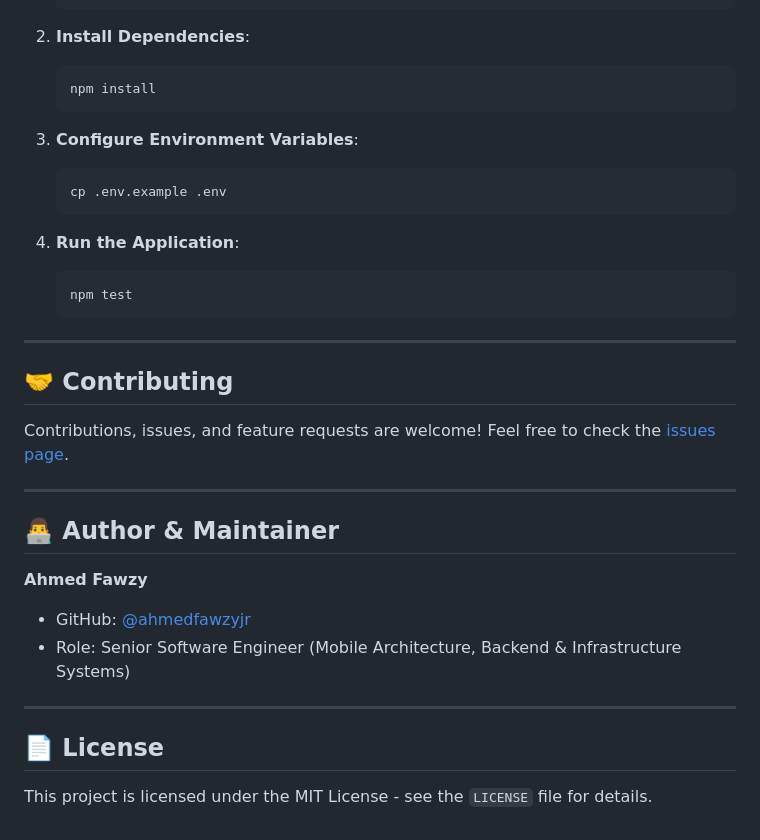
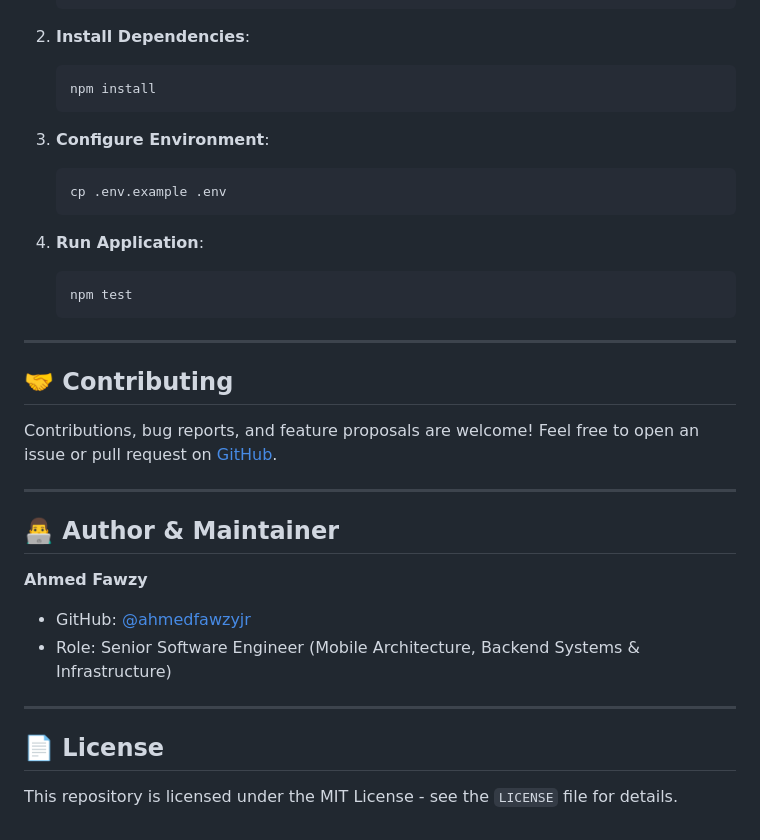
Before and after one commit to ahmedfawzyjr/halal-player, a Markdown page: README.md, the part around one of its changes. Rendered like a GitHub page.

````diff
--- a/README.md
+++ b/README.md
@@ -77,12 +85,12 @@ halal-player/
    npm install
    ```
 
-3. **Configure Environment Variables**:
+3. **Configure Environment**:
    ```bash
    cp .env.example .env
    ```
 
-4. **Run the Application**:
+4. **Run Application**:
    ```bash
    npm test
    ```
@@ -91,7 +99,7 @@ halal-player/
 
 ## 🤝 Contributing
 
-Contributions, issues, and feature requests are welcome! Feel free to check the [issues page](https://github.com/ahmedfawzyjr/halal-player/issues).
+Contributions, bug reports, and feature proposals are welcome! Feel free to open an issue or pull request on [GitHub](https://github.com/ahmedfawzyjr/halal-player/issues).
 
 ---
 
@@ -99,10 +107,10 @@ Contributions, issues, and feature requests are welcome! Feel free to check the
 
 **Ahmed Fawzy**
 * GitHub: [@ahmedfawzyjr](https://github.com/ahmedfawzyjr)
-* Role: Senior Software Engineer (Mobile Architecture, Backend & Infrastructure Systems)
+* Role: Senior Software Engineer (Mobile Architecture, Backend Systems & Infrastructure)
 
 ---
 
 ## 📄 License
 
-This project is licensed under the MIT License - see the `LICENSE` file for details.
+This repository is licensed under the MIT License - see the `LICENSE` file for details.
````
Also changed, not shown: other parts of README.md (+33 -25 lines).
